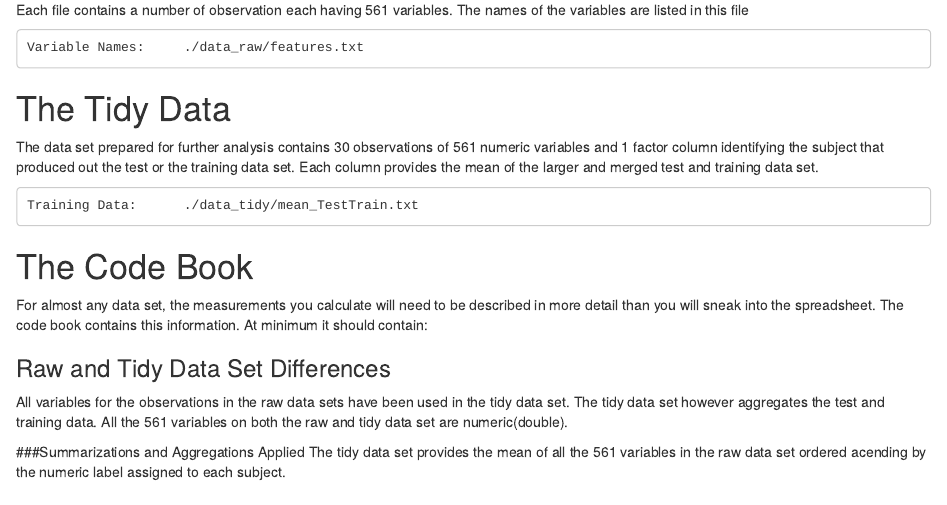
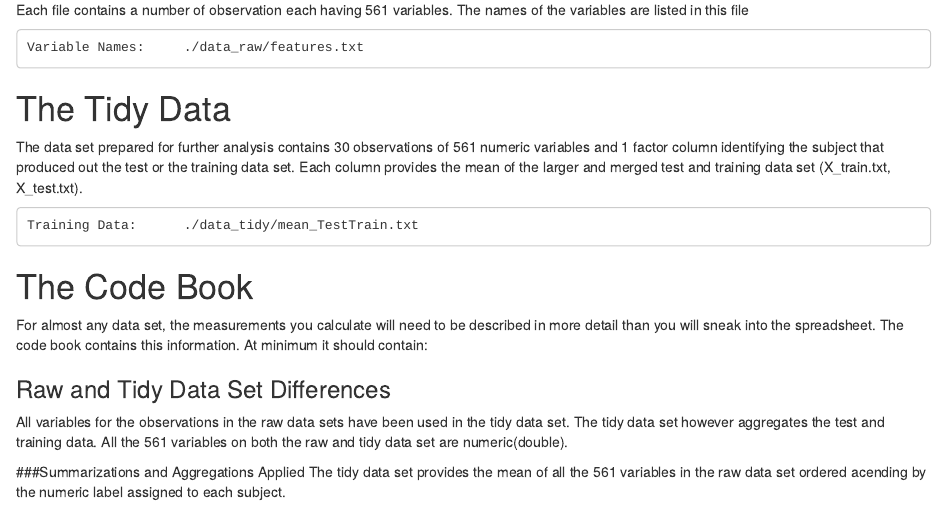
Before and after one commit to bjoernsteffens/getcleandata, an R Markdown document (README.Rmd): the page in a window 1100 px wide, from 420 px down. Rendered offline with R 4.5, knitr and Pandoc, with nearby package versions.

Commit message:
Clarifying text blocks.

```diff
--- a/README.Rmd
+++ b/README.Rmd
@@ -37,7 +37,7 @@ Each file contains a number of observation each having 561 variables. The names
 The data set prepared for further analysis contains 30 observations of 561 numeric
 variables and 1 factor column identifying the subject that produced out the test
 or the training data set. Each column provides the mean of the larger and merged
-test and training data set.
+test and training data set (X_train.txt, X_test.txt).
 
     Training Data:      ./data_tidy/mean_TestTrain.txt
 
```
